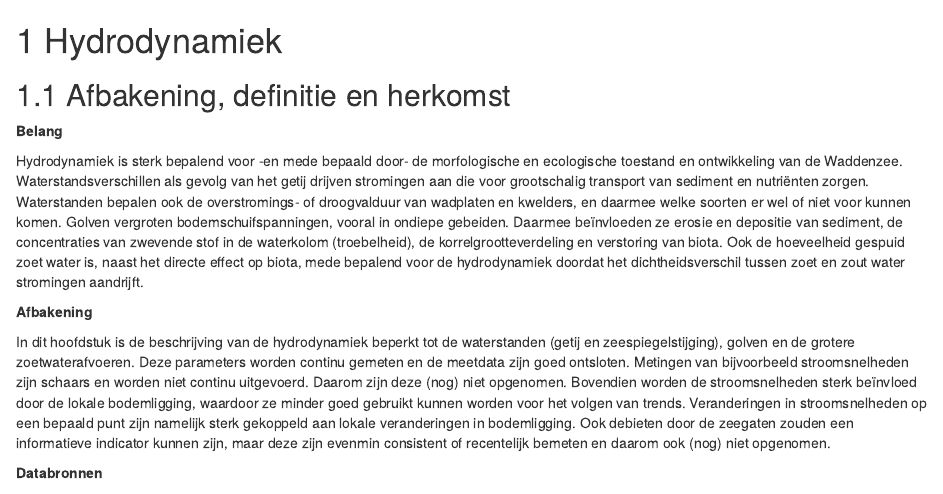
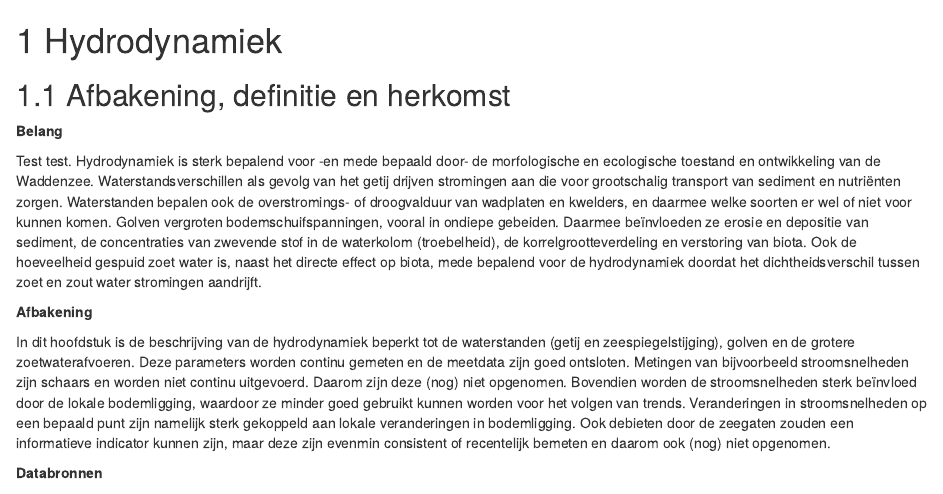
Before and after one commit to openearth/DigSysRapWadden, an R Markdown document (70_waterkwantiteit.Rmd): the page in a window 1100 px wide, from its top. Rendered offline with R 4.5, knitr and Pandoc, with nearby package versions; drawn as R Markdown's standard HTML page in place of the format the file asks for; some code elsewhere in the file could not run offline.

Commit message:
Update 70_waterkwantiteit.Rmd
Test if publishing to website works

```diff
--- a/70_waterkwantiteit.Rmd
+++ b/70_waterkwantiteit.Rmd
@@ -31,7 +31,7 @@ require(magrittr)
 
 **Belang**
 
-Hydrodynamiek is sterk bepalend voor -en mede bepaald door- de morfologische en ecologische toestand en ontwikkeling van de Waddenzee. Waterstandsverschillen als gevolg van het getij drijven stromingen aan die voor grootschalig transport van sediment en nutriënten zorgen. Waterstanden bepalen ook de overstromings- of droogvalduur van wadplaten en kwelders, en daarmee welke soorten er wel of niet voor kunnen komen. Golven vergroten bodemschuifspanningen, vooral in ondiepe gebeiden. Daarmee beïnvloeden ze erosie en depositie van sediment, de concentraties van zwevende stof in de waterkolom (troebelheid), de korrelgrootteverdeling en verstoring van biota. Ook de hoeveelheid gespuid zoet water is, naast het directe effect op biota, mede bepalend voor de hydrodynamiek doordat het dichtheidsverschil tussen zoet en zout water stromingen aandrijft.
+Test test. Hydrodynamiek is sterk bepalend voor -en mede bepaald door- de morfologische en ecologische toestand en ontwikkeling van de Waddenzee. Waterstandsverschillen als gevolg van het getij drijven stromingen aan die voor grootschalig transport van sediment en nutriënten zorgen. Waterstanden bepalen ook de overstromings- of droogvalduur van wadplaten en kwelders, en daarmee welke soorten er wel of niet voor kunnen komen. Golven vergroten bodemschuifspanningen, vooral in ondiepe gebeiden. Daarmee beïnvloeden ze erosie en depositie van sediment, de concentraties van zwevende stof in de waterkolom (troebelheid), de korrelgrootteverdeling en verstoring van biota. Ook de hoeveelheid gespuid zoet water is, naast het directe effect op biota, mede bepalend voor de hydrodynamiek doordat het dichtheidsverschil tussen zoet en zout water stromingen aandrijft.
 
 **Afbakening**
 
```
